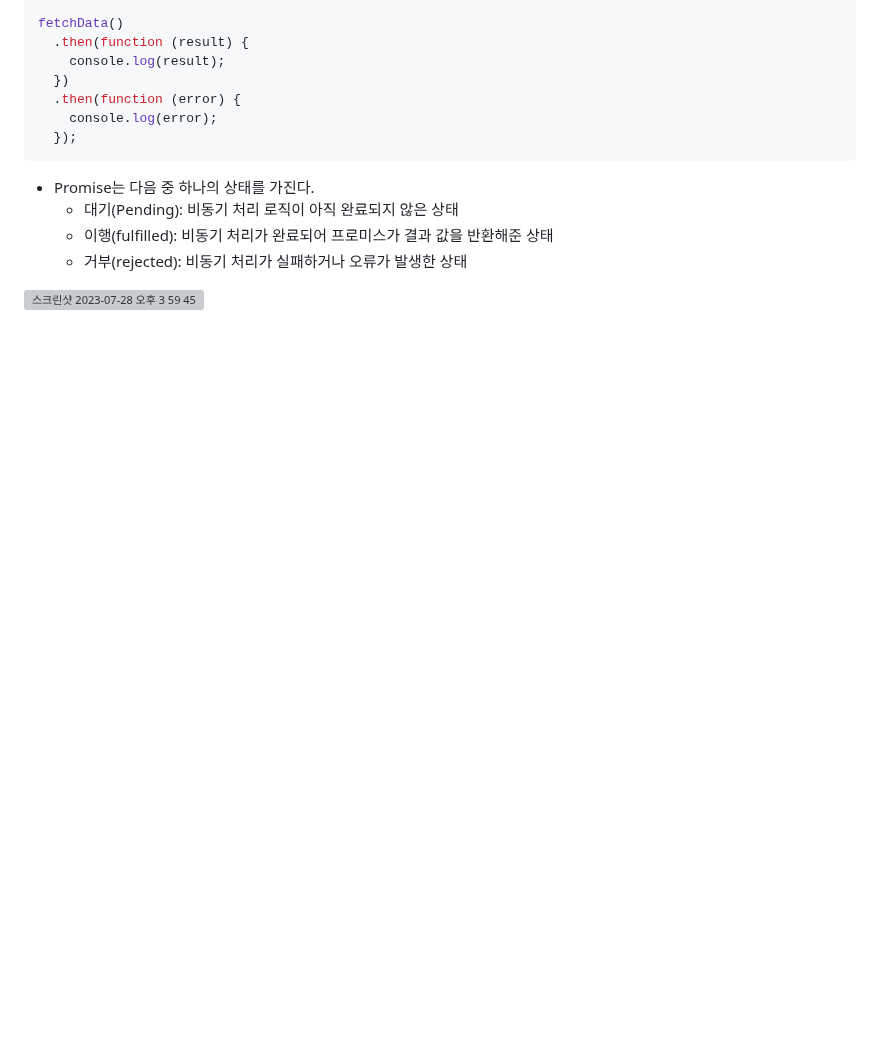
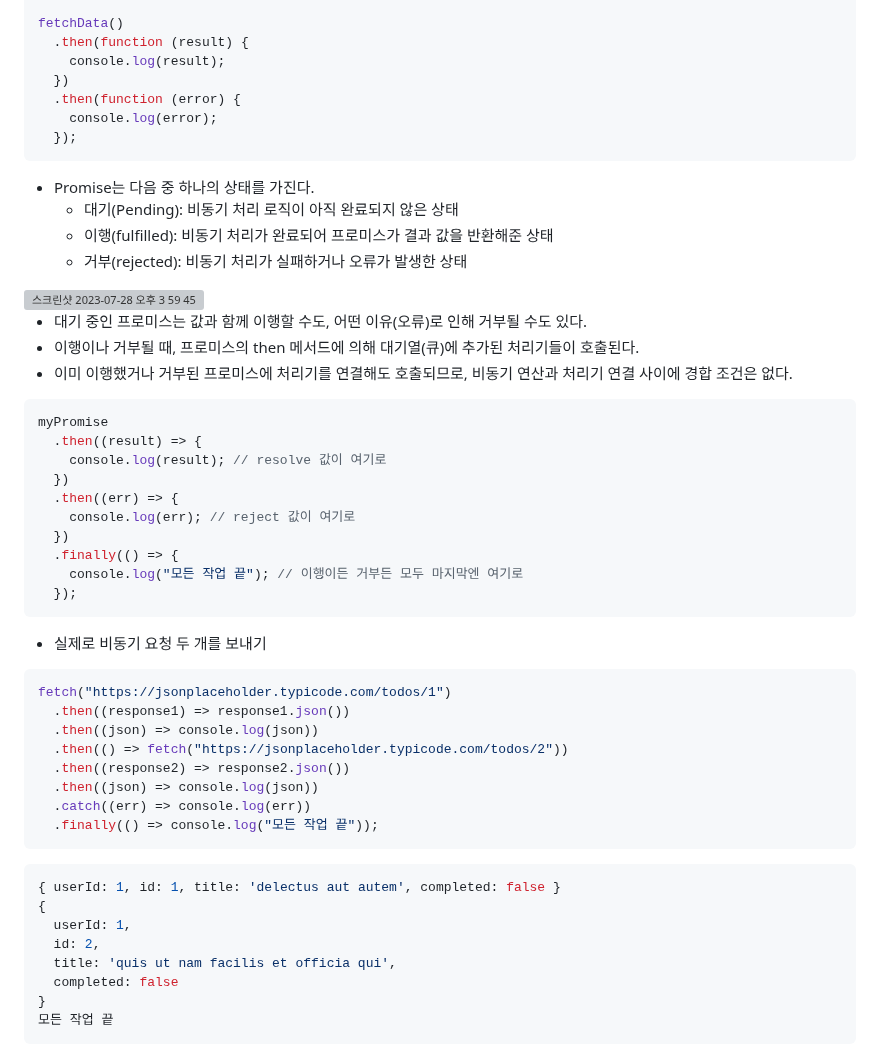
Before and after one commit to ehdgusdl9177/NodeJs, a Markdown page: Javascript/Callback, Promise, Async,Await.md, the part around the change. Rendered like a GitHub page; blank space fills up the shorter version; grey boxes are pictures that could not be loaded.

Commit message:
Callback, Promise, Async, Await

````diff
--- a/Javascript/Callback, Promise, Async,Await.md
+++ b/Javascript/Callback, Promise, Async,Await.md
@@ -93,3 +93,44 @@ fetchData()
   - 거부(rejected): 비동기 처리가 실패하거나 오류가 발생한 상태
 
 <img width="579" alt="스크린샷 2023-07-28 오후 3 59 45" src="https://github.com/ehdgusdl9177/NodeJs/assets/75515697/3d09eb7f-9ba7-4ed2-92d1-7d51281b658f">
+
+- 대기 중인 프로미스는 값과 함께 이행할 수도, 어떤 이유(오류)로 인해 거부될 수도 있다.
+- 이행이나 거부될 때, 프로미스의 then 메서드에 의해 대기열(큐)에 추가된 처리기들이 호출된다.
+- 이미 이행했거나 거부된 프로미스에 처리기를 연결해도 호출되므로, 비동기 연산과 처리기 연결 사이에 경합 조건은 없다.
+
+```js
+myPromise
+  .then((result) => {
+    console.log(result); // resolve 값이 여기로
+  })
+  .then((err) => {
+    console.log(err); // reject 값이 여기로
+  })
+  .finally(() => {
+    console.log("모든 작업 끝"); // 이행이든 거부든 모두 마지막엔 여기로
+  });
+```
+
+- 실제로 비동기 요청 두 개를 보내기
+
+```js
+fetch("https://jsonplaceholder.typicode.com/todos/1")
+  .then((response1) => response1.json())
+  .then((json) => console.log(json))
+  .then(() => fetch("https://jsonplaceholder.typicode.com/todos/2"))
+  .then((response2) => response2.json())
+  .then((json) => console.log(json))
+  .catch((err) => console.log(err))
+  .finally(() => console.log("모든 작업 끝"));
+```
+
+```js
+{ userId: 1, id: 1, title: 'delectus aut autem', completed: false }
+{
+  userId: 1,
+  id: 2,
+  title: 'quis ut nam facilis et officia qui',
+  completed: false
+}
+모든 작업 끝
+```
````
